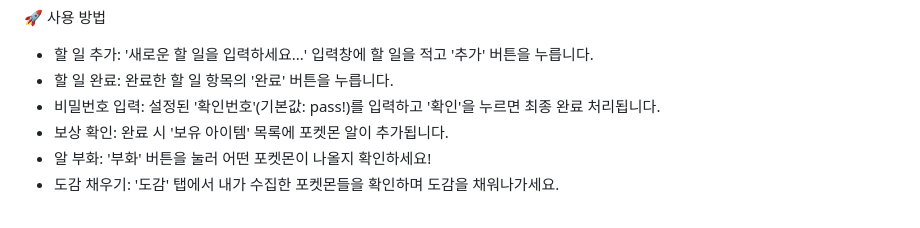
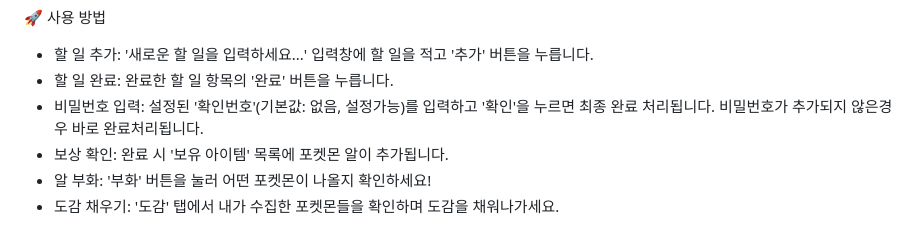
Before and after one commit to DAS220/poke-todo, a Markdown page: README.md, the part around the change. Rendered like a GitHub page.

```diff
--- a/README.md
+++ b/README.md
@@ -16,7 +16,7 @@
 🚀 사용 방법
  * 할 일 추가: '새로운 할 일을 입력하세요...' 입력창에 할 일을 적고 '추가' 버튼을 누릅니다.
  * 할 일 완료: 완료한 할 일 항목의 '완료' 버튼을 누릅니다.
- * 비밀번호 입력: 설정된 '확인번호'(기본값: pass!)를 입력하고 '확인'을 누르면 최종 완료 처리됩니다.
+ * 비밀번호 입력: 설정된 '확인번호'(기본값: 없음, 설정가능)를 입력하고 '확인'을 누르면 최종 완료 처리됩니다. 비밀번호가 추가되지 않은경우 바로 완료처리됩니다.
  * 보상 확인: 완료 시 '보유 아이템' 목록에 포켓몬 알이 추가됩니다.
  * 알 부화: '부화' 버튼을 눌러 어떤 포켓몬이 나올지 확인하세요!
  * 도감 채우기: '도감' 탭에서 내가 수집한 포켓몬들을 확인하며 도감을 채워나가세요.
```
